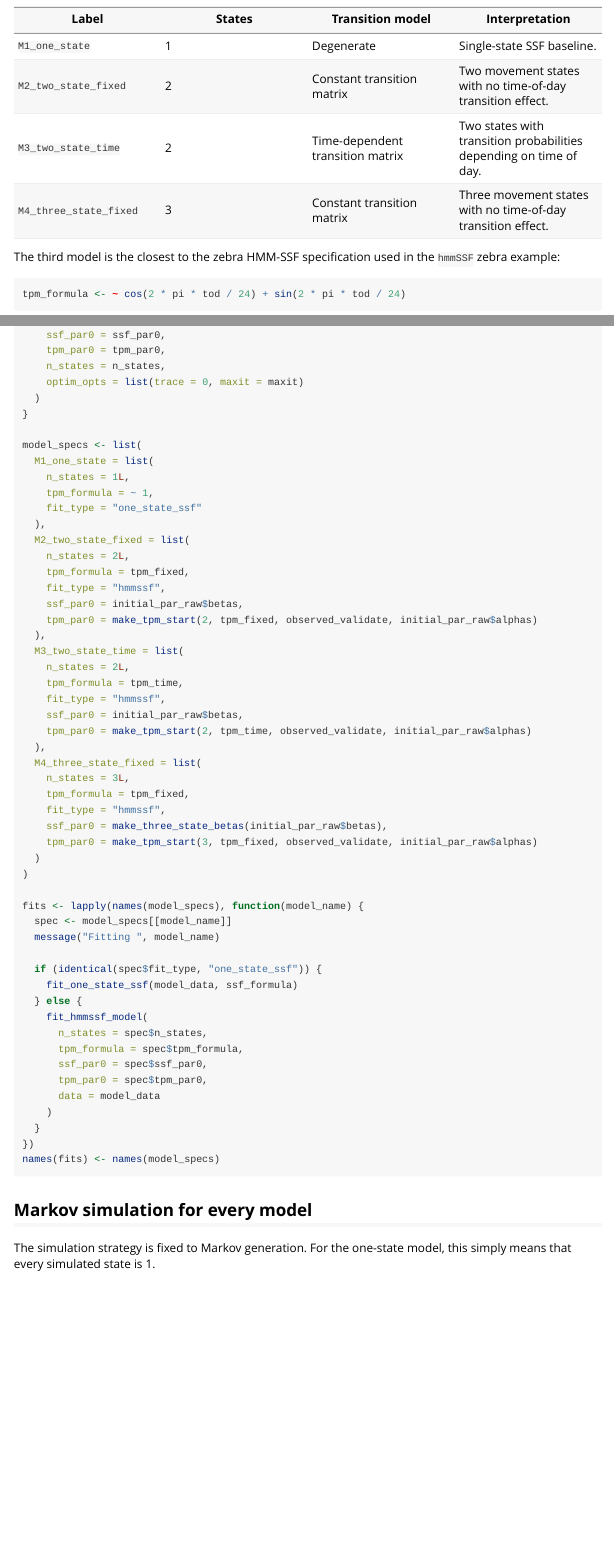
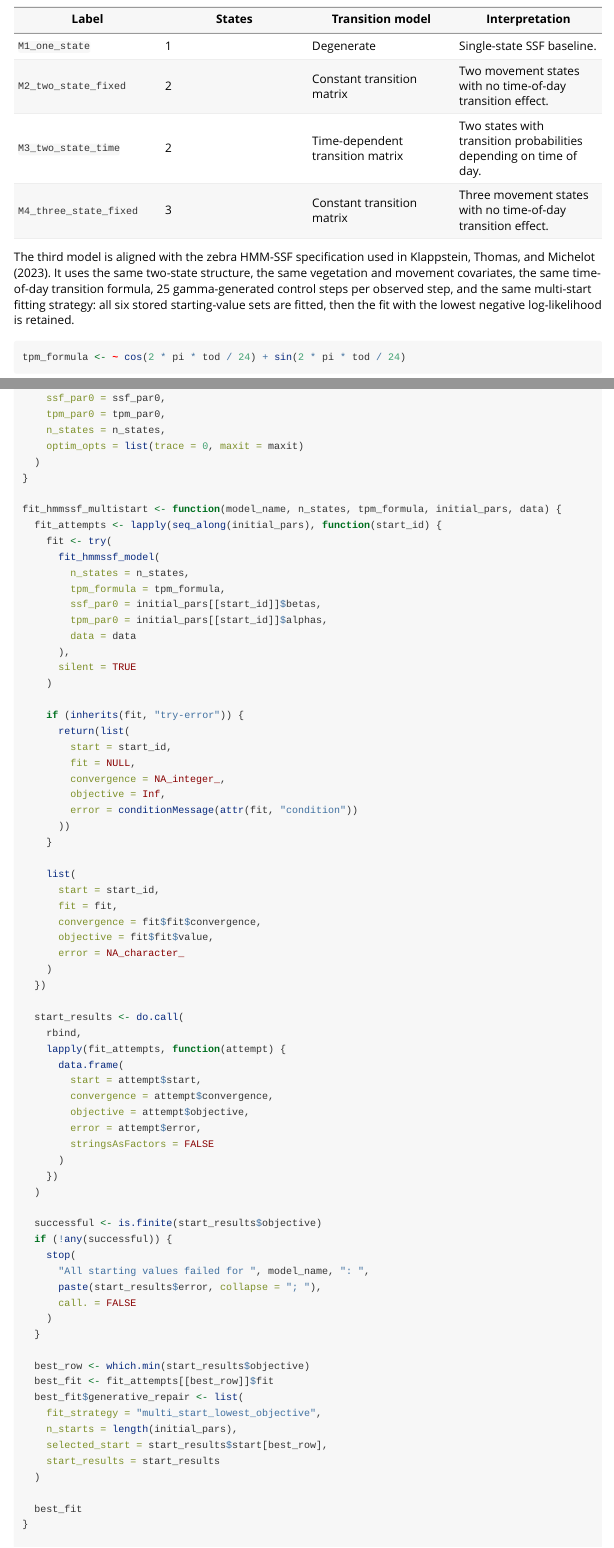
Before and after one commit to AurelienNicosiaULaval/HMMSSFGenerativeRepair, an R Markdown document (vignettes/zebra-model-comparison.Rmd): the page in a window 1100 px wide, from 280 px down, and a second part further down, joined at a grey line. Rendered offline with R 4.5, knitr and Pandoc, with nearby package versions.

Commit message:
Align zebra article model with multi-start fitting

````diff
--- a/data-raw/zebra_model_comparison_results.R
+++ b/data-raw/zebra_model_comparison_results.R
@@ -142,6 +143,81 @@
   )
 }
 
+fit_hmmssf_multistart <- function(model_name, n_states, tpm_formula, initial_pars, data) {
+  message("Fitting ", model_name, " with ", length(initial_pars), " starts")
+
+  fit_attempts <- lapply(seq_along(initial_pars), function(start_id) {
+    message("  start ", start_id, "/", length(initial_pars))
+    fit <- try(
+      fit_hmmssf_model(
+        n_states = n_states,
+        tpm_formula = tpm_formula,
+        ssf_par0 = initial_pars[[start_id]]$betas,
+        tpm_par0 = initial_pars[[start_id]]$alphas,
+        data = data
+      ),
+      silent = TRUE
+    )
+
+    if (inherits(fit, "try-error")) {
+      return(list(
+        start = start_id,
+        fit = NULL,
+        convergence = NA_integer_,
+        objective = Inf,
+        error = conditionMessage(attr(fit, "condition"))
+      ))
+    }
+
+    list(
+      start = start_id,
+      fit = fit,
+      convergence = fit$fit$convergence,
+      objective = fit$fit$value,
+      error = NA_character_
+    )
+  })
+
+  start_results <- do.call(
+    rbind,
+    lapply(fit_attempts, function(attempt) {
+      data.frame(
+        start = attempt$start,
+        convergence = attempt$convergence,
+        objective = attempt$objective,
+        error = attempt$error,
+        stringsAsFactors = FALSE
+      )
+    })
+  )
+
+  successful <- is.finite(start_results$objective)
+  if (!any(successful)) {
+    stop(
+      "All starting values failed for ", model_name, ": ",
+      paste(start_results$error, collapse = "; "),
+      call. = FALSE
+    )
+  }
+
+  best_row <- which.min(start_results$objective)
+  best_fit <- fit_attempts[[best_row]]$fit
+  best_fit$generative_repair <- list(
+    fit_strategy = "multi_start_lowest_objective",
+    n_starts = length(initial_pars),
+    selected_start = start_results$start[best_row],
+    start_results = start_results
+  )
+
+  message(
+    "Selected start ", start_results$start[best_row],
+    " for ", model_name,
+    " with objective ", signif(start_results$objective[best_row], 8)
+  )
+
+  best_fit
+}
+
 model_specs <- list(
   M1_one_state = list(
     label = "M1 one-state SSF",
@@ -162,8 +238,8 @@
     n_states = 2L,
     tpm_formula = tpm_time,
     fit_type = "hmmssf",
-    ssf_par0 = initial_par_raw$betas,
-    tpm_par0 = make_tpm_start(2L, tpm_time, observed_validate, initial_par_raw$alphas)
+    fit_strategy = "multi_start_lowest_objective",
+    initial_pars = initial_par_list
   ),
   M4_three_state_fixed = list(
     label = "M4 three-state fixed TPM",
@@ -179,11 +255,30 @@
   spec <- model_specs[[model_name]]
   fit_file <- file.path(out_dir, paste0(model_name, "_fit.rds"))
   if (reuse_fits && file.exists(fit_file)) {
-    return(readRDS(fit_file))
+    cached_fit <- readRDS(fit_file)
+    if (!identical(spec$fit_strategy, "multi_start_lowest_objective") ||
+        identical(
+          cached_fit$generative_repair$fit_strategy,
+          "multi_start_lowest_objective"
+        )) {
+      return(cached_fit)
+    }
+    message(
+      "Ignoring cached ", model_name,
+      " fit because it was not created with the article-aligned multi-start strategy."
+    )
   }
   message("Fitting ", model_name)
   fit <- if (identical(spec$fit_type, "one_state_ssf")) {
     fit_one_state_ssf(model_data, ssf_formula)
+  } else if (identical(spec$fit_strategy, "multi_start_lowest_objective")) {
+    fit_hmmssf_multistart(
+      model_name = model_name,
+      n_states = spec$n_states,
+      tpm_formula = spec$tpm_formula,
+      initial_pars = spec$initial_pars,
+      data = model_data
+    )
   } else {
     fit_hmmssf_model(
       n_states = spec$n_states,
@@ -308,0 +418 @@
+  selected_start <- NA_integer_
@@ -325,6 +443,9 @@
     rmax = rmax,
     convergence = convergence,
     objective = objective,
+    fit_strategy = fit_strategy,
+    n_starts = n_starts,
+    selected_start = selected_start,
     stringsAsFactors = FALSE
   )
 }
--- a/inst/extdata/zebra_model_comparison_model_summary.csv
+++ b/inst/extdata/zebra_model_comparison_model_summary.csv
@@ -1,5 +1,5 @@
-"model","label","n_states","tpm","generation","n_validate","n_sims","n_zeros","rmax","convergence","objective"
-"M1_one_state","M1 one-state SSF",1,"~1","markov",250,99,500,5,NA,21520.8082094201
-"M2_two_state_fixed","M2 two-state fixed TPM",2,"~1","markov",250,99,500,5,1,-25277.7963764242
-"M3_two_state_time","M3 two-state time TPM",2,"~cos(2 * pi * tod/24) + sin(2 * pi * tod/24)","markov",250,99,500,5,1,-25161.5333940955
-"M4_three_state_fixed","M4 three-state fixed TPM",3,"~1","markov",250,99,500,5,1,-25328.2592490942
+"model","label","n_states","tpm","generation","n_validate","n_sims","n_zeros","rmax","convergence","objective","fit_strategy","n_starts","selected_start"
+"M1_one_state","M1 one-state SSF",1,"~1","markov",250,99,500,5,NA,21520.8082094201,"conditional_logistic",1,NA
+"M2_two_state_fixed","M2 two-state fixed TPM",2,"~1","markov",250,99,500,5,1,-25277.7963764242,"single_start",1,NA
+"M3_two_state_time","M3 two-state time TPM",2,"~cos(2 * pi * tod/24) + sin(2 * pi * tod/24)","markov",250,99,500,5,1,-25161.5333940955,"multi_start_lowest_objective",6,3
+"M4_three_state_fixed","M4 three-state fixed TPM",3,"~1","markov",250,99,500,5,1,-25328.2592490942,"single_start",1,NA
--- a/vignettes/zebra-model-comparison.Rmd
+++ b/vignettes/zebra-model-comparison.Rmd
@@ -36,8 +36,12 @@
 | `M3_two_state_time` | 2 | Time-dependent transition matrix | Two states with transition probabilities depending on time of day. |
 | `M4_three_state_fixed` | 3 | Constant transition matrix | Three movement states with no time-of-day transition effect. |
 
-The third model is the closest to the zebra HMM-SSF specification used in the
-`hmmSSF` zebra example:
+The third model is aligned with the zebra HMM-SSF specification used in
+Klappstein, Thomas, and Michelot (2023). It uses the same two-state structure,
+the same vegetation and movement covariates, the same time-of-day transition
+formula, 25 gamma-generated control steps per observed step, and the same
+multi-start fitting strategy: all six stored starting-value sets are fitted,
+then the fit with the lowest negative log-likelihood is retained.
 
 ```r
 tpm_formula <- ~ cos(2 * pi * tod / 24) + sin(2 * pi * tod / 24)
@@ -503,6 +523,72 @@
   )
 }
 
+fit_hmmssf_multistart <- function(model_name, n_states, tpm_formula, initial_pars, data) {
+  fit_attempts <- lapply(seq_along(initial_pars), function(start_id) {
+    fit <- try(
+      fit_hmmssf_model(
+        n_states = n_states,
+        tpm_formula = tpm_formula,
+        ssf_par0 = initial_pars[[start_id]]$betas,
+        tpm_par0 = initial_pars[[start_id]]$alphas,
+        data = data
+      ),
+      silent = TRUE
+    )
+
+    if (inherits(fit, "try-error")) {
+      return(list(
+        start = start_id,
+        fit = NULL,
+        convergence = NA_integer_,
+        objective = Inf,
+        error = conditionMessage(attr(fit, "condition"))
+      ))
+    }
+
+    list(
+      start = start_id,
+      fit = fit,
+      convergence = fit$fit$convergence,
+      objective = fit$fit$value,
+      error = NA_character_
+    )
+  })
+
+  start_results <- do.call(
+    rbind,
+    lapply(fit_attempts, function(attempt) {
+      data.frame(
+        start = attempt$start,
+        convergence = attempt$convergence,
+        objective = attempt$objective,
+        error = attempt$error,
+        stringsAsFactors = FALSE
+      )
+    })
+  )
+
+  successful <- is.finite(start_results$objective)
+  if (!any(successful)) {
+    stop(
+      "All starting values failed for ", model_name, ": ",
+      paste(start_results$error, collapse = "; "),
+      call. = FALSE
+    )
+  }
+
+  best_row <- which.min(start_results$objective)
+  best_fit <- fit_attempts[[best_row]]$fit
+  best_fit$generative_repair <- list(
+    fit_strategy = "multi_start_lowest_objective",
+    n_starts = length(initial_pars),
+    selected_start = start_results$start[best_row],
+    start_results = start_results
+  )
+
+  best_fit
+}
+
 model_specs <- list(
   M1_one_state = list(
     n_states = 1L,
@@ -520,8 +606,8 @@
     n_states = 2L,
     tpm_formula = tpm_time,
     fit_type = "hmmssf",
-    ssf_par0 = initial_par_raw$betas,
-    tpm_par0 = make_tpm_start(2, tpm_time, observed_validate, initial_par_raw$alphas)
+    fit_strategy = "multi_start_lowest_objective",
+    initial_pars = initial_par_list
   ),
   M4_three_state_fixed = list(
     n_states = 3L,
````
Also changed, not shown: docs/pkgdown.yml, docs/search.json, data-raw/zebra_model_comparison_results.R (29 more changed lines), vignettes/zebra-model-comparison.Rmd (30 more changed lines), 1 other file.
